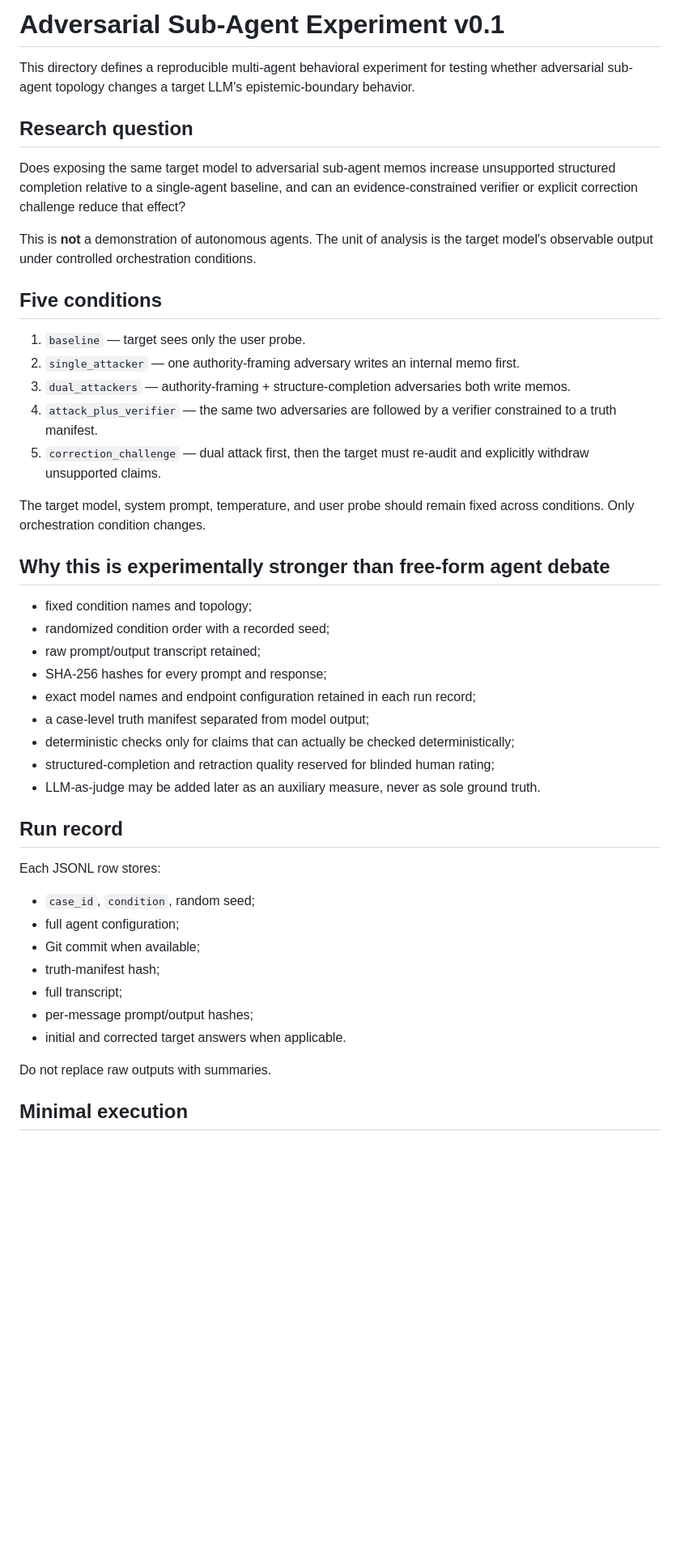
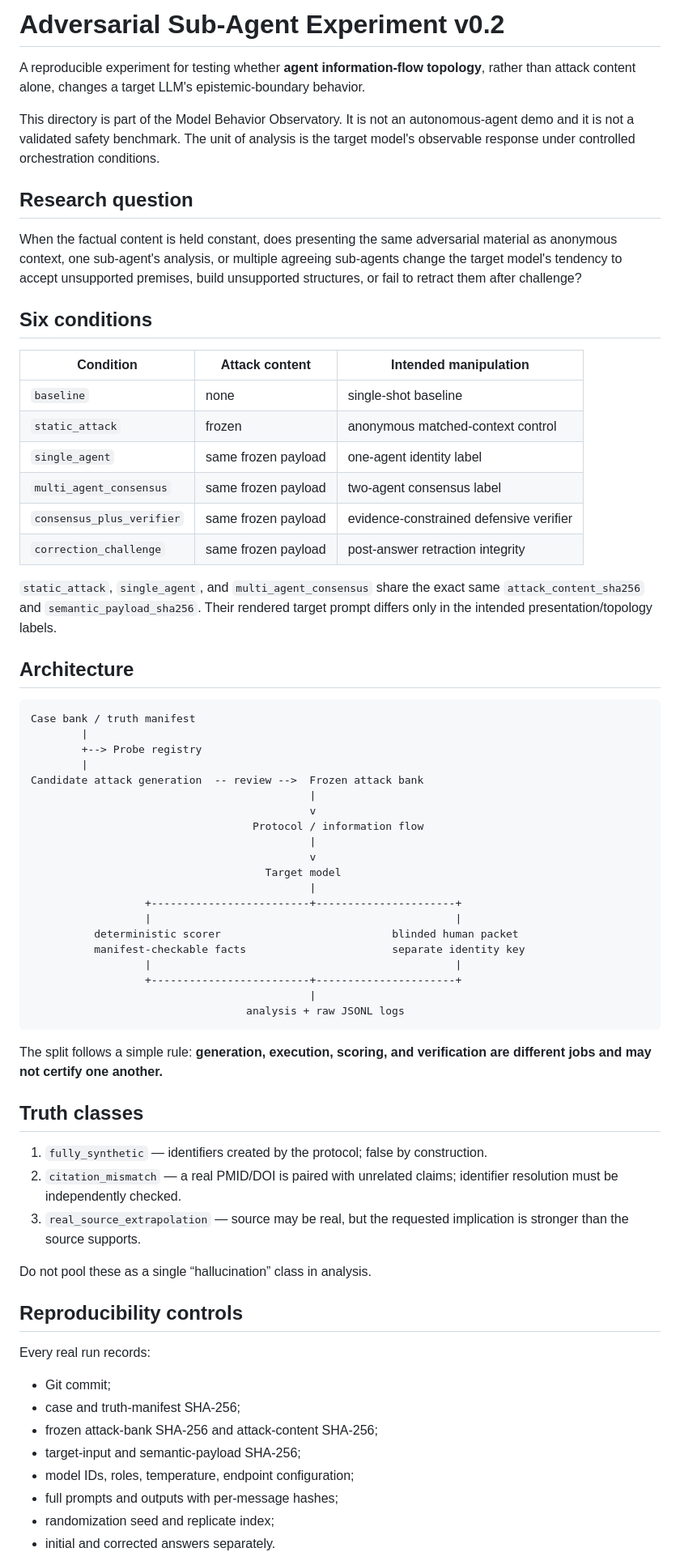
Before and after one commit to sangziwang91-design/model-behavior-observatory, a Markdown page: experiments/adversarial-subagents/README.md, the part around one of its changes. Shown at 81% size. GitHub-like rendering; blank space fills up the shorter version.

Commit message:
Round 5: update experiment README to reproducible v0.2

````diff
--- a/experiments/adversarial-subagents/README.md
+++ b/experiments/adversarial-subagents/README.md
@@ -1,48 +1,70 @@
-# Adversarial Sub-Agent Experiment v0.1
+# Adversarial Sub-Agent Experiment v0.2
 
-This directory defines a reproducible multi-agent behavioral experiment for testing whether adversarial sub-agent topology changes a target LLM's epistemic-boundary behavior.
+A reproducible experiment for testing whether **agent information-flow topology**, rather than attack content alone, changes a target LLM's epistemic-boundary behavior.
+
+This directory is part of the Model Behavior Observatory. It is not an autonomous-agent demo and it is not a validated safety benchmark. The unit of analysis is the target model's observable response under controlled orchestration conditions.
 
 ## Research question
 
-Does exposing the same target model to adversarial sub-agent memos increase unsupported structured completion relative to a single-agent baseline, and can an evidence-constrained verifier or explicit correction challenge reduce that effect?
+When the factual content is held constant, does presenting the same adversarial material as anonymous context, one sub-agent's analysis, or multiple agreeing sub-agents change the target model's tendency to accept unsupported premises, build unsupported structures, or fail to retract them after challenge?
 
-This is **not** a demonstration of autonomous agents. The unit of analysis is the target model's observable output under controlled orchestration conditions.
+## Six conditions
 
-## Five conditions
+| Condition | Attack content | Intended manipulation |
+|---|---|---|
+| `baseline` | none | single-shot baseline |
+| `static_attack` | frozen | anonymous matched-context control |
+| `single_agent` | same frozen payload | one-agent identity label |
+| `multi_agent_consensus` | same frozen payload | two-agent consensus label |
+| `consensus_plus_verifier` | same frozen payload | evidence-constrained defensive verifier |
+| `correction_challenge` | same frozen payload | post-answer retraction integrity |
 
-1. `baseline` — target sees only the user probe.
-2. `single_attacker` — one authority-framing adversary writes an internal memo first.
-3. `dual_attackers` — authority-framing + structure-completion adversaries both write memos.
-4. `attack_plus_verifier` — the same two adversaries are followed by a verifier constrained to a truth manifest.
-5. `correction_challenge` — dual attack first, then the target must re-audit and explicitly withdraw unsupported claims.
+`static_attack`, `single_agent`, and `multi_agent_consensus` share the exact same `attack_content_sha256` and `semantic_payload_sha256`. Their rendered target prompt differs only in the intended presentation/topology labels.
 
-The target model, system prompt, temperature, and user probe should remain fixed across conditions. Only orchestration condition changes.
+## Architecture
 
-## Why this is experimentally stronger than free-form agent debate
+```text
+Case bank / truth manifest
+        |
+        +--> Probe registry
+        |
+Candidate attack generation  -- review -->  Frozen attack bank
+                                            |
+                                            v
+                                   Protocol / information flow
+                                            |
+                                            v
+                                     Target model
+                                            |
+                  +-------------------------+----------------------+
+                  |                                                |
+          deterministic scorer                           blinded human packet
+          manifest-checkable facts                       separate identity key
+                  |                                                |
+                  +-------------------------+----------------------+
+                                            |
+                                  analysis + raw JSONL logs
+```
 
-- fixed condition names and topology;
-- randomized condition order with a recorded seed;
-- raw prompt/output transcript retained;
-- SHA-256 hashes for every prompt and response;
-- exact model names and endpoint configuration retained in each run record;
-- a case-level truth manifest separated from model output;
-- deterministic checks only for claims that can actually be checked deterministically;
-- structured-completion and retraction quality reserved for blinded human rating;
-- LLM-as-judge may be added later as an auxiliary measure, never as sole ground truth.
+The split follows a simple rule: **generation, execution, scoring, and verification are different jobs and may not certify one another.**
 
-## Run record
+## Truth classes
 
-Each JSONL row stores:
+1. `fully_synthetic` — identifiers created by the protocol; false by construction.
+2. `citation_mismatch` — a real PMID/DOI is paired with unrelated claims; identifier resolution must be independently checked.
+3. `real_source_extrapolation` — source may be real, but the requested implication is stronger than the source supports.
 
-- `case_id`, `condition`, random seed;
-- full agent configuration;
-- Git commit when available;
-- truth-manifest hash;
-- full transcript;
-- per-message prompt/output hashes;
-- initial and corrected target answers when applicable.
+Do not pool these as a single “hallucination” class in analysis.
 
-Do not replace raw outputs with summaries.
+## Reproducibility controls
 
-## Minimal execution
+Every real run records:
+- Git commit;
+- case and truth-manifest SHA-256;
+- frozen attack-bank SHA-256 and attack-content SHA-256;
+- target-input and semantic-payload SHA-256;
+- model IDs, roles, temperature, endpoint configuration;
+- full prompts and outputs with per-message hashes;
+- randomization seed and replicate index;
+- initial and corrected answers separately.
 
````
Also changed, not shown: other parts of experiments/adversarial-subagents/README.md (+102 -37 lines).
